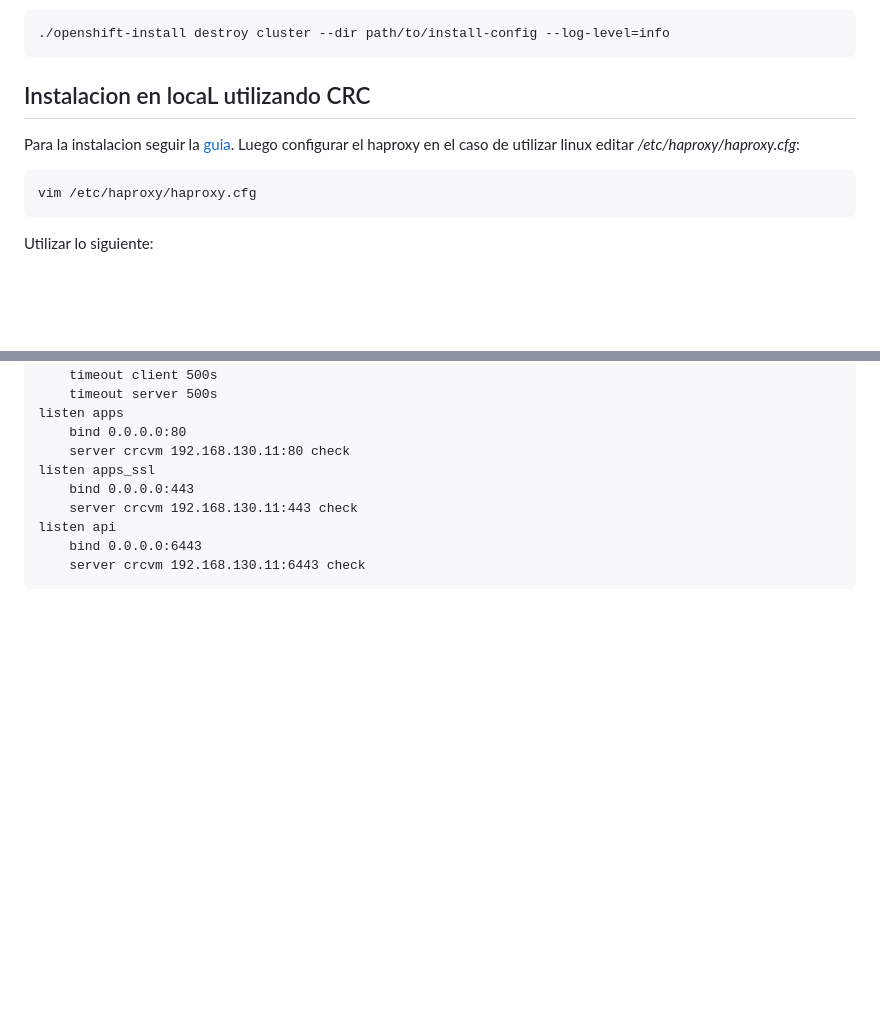
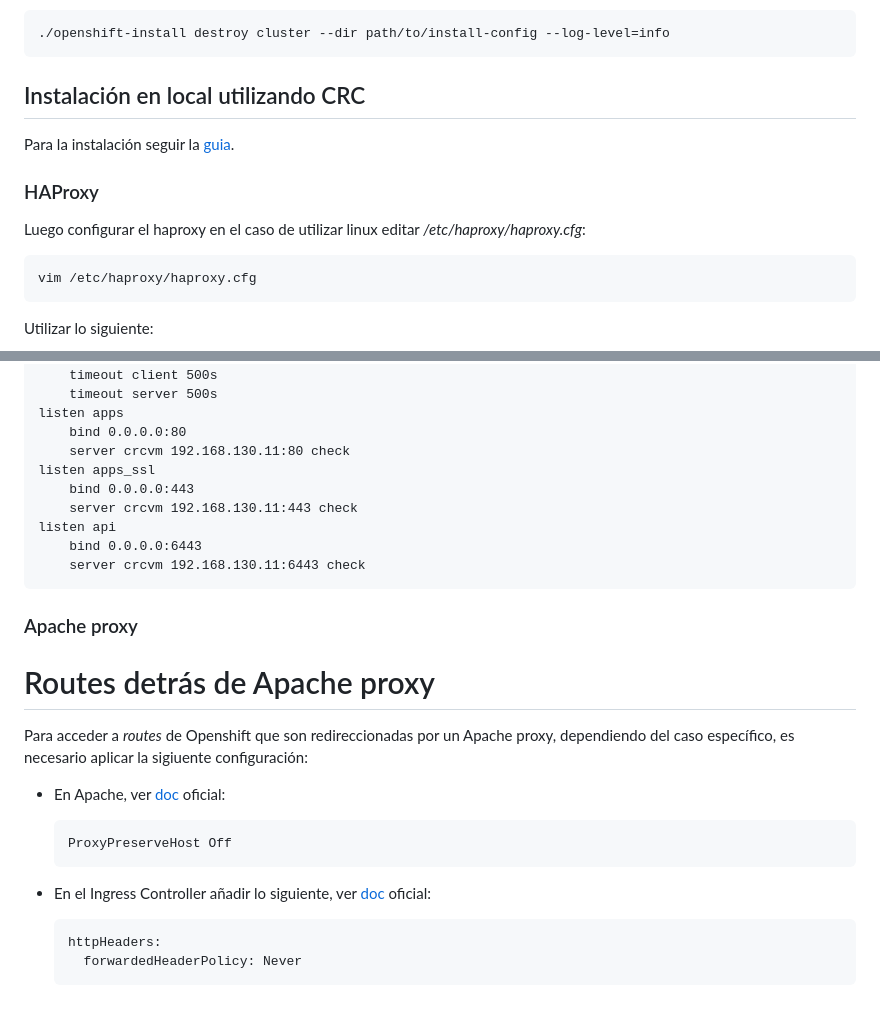
Before and after one commit to lorcopotia/kubernetes-playground, a Markdown page: Labs-openshift/README.md, 2 parts joined by grey strips. Drawn GitHub-style; blank space fills up the shorter version.

````diff
--- a/Labs-openshift/README.md
+++ b/Labs-openshift/README.md
@@ -78,9 +78,12 @@ Ejecutar el siguiente comando para destruir el cluster:
 ```shell
 ./openshift-install destroy cluster --dir path/to/install-config --log-level=info
 ```
-## Instalacion en locaL utilizando CRC
+## Instalación en local utilizando CRC
 
-Para la instalacion seguir la [guia](https://www.redhat.com/sysadmin/codeready-containers).
+Para la instalación seguir la [guia](https://www.redhat.com/sysadmin/codeready-containers).
+
+### HAProxy
+
 Luego configurar el haproxy en el caso de utilizar linux editar _/etc/haproxy/haproxy.cfg_:
 ```
 vim /etc/haproxy/haproxy.cfg
@@ -108,3 +111,21 @@ listen api
     bind 0.0.0.0:6443
     server crcvm 192.168.130.11:6443 check
 ```
+
+### Apache proxy
+
+# Routes detrás de Apache proxy
+
+Para acceder a _routes_ de Openshift que son redireccionadas por un Apache proxy, dependiendo del caso específico, es necesario aplicar la sigiuente configuración:
+
+- En Apache, ver [doc](https://httpd.apache.org/docs/2.4/mod/mod_proxy.html#proxypreservehost) oficial:
+
+   ```yaml
+   ProxyPreserveHost Off
+   ```
+- En el Ingress Controller añadir lo siguiente, ver [doc](https://docs.openshift.com/container-platform/4.14/networking/ingress-operator.html#nw-ingress-controller-configuration-parameters_configuring-ingress) oficial:
+
+   ```yaml
+   httpHeaders:
+     forwardedHeaderPolicy: Never
+   ```
````
